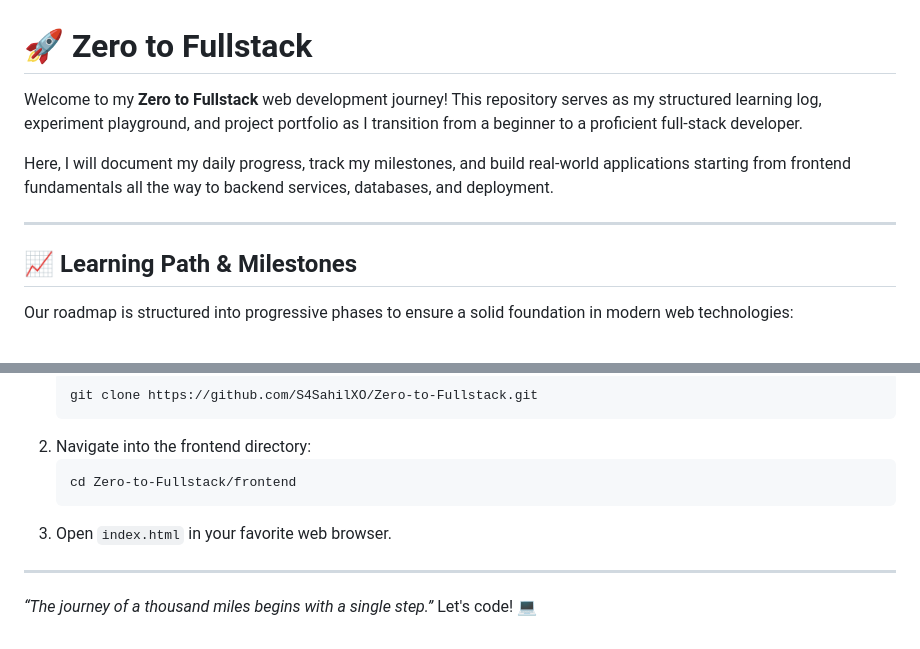
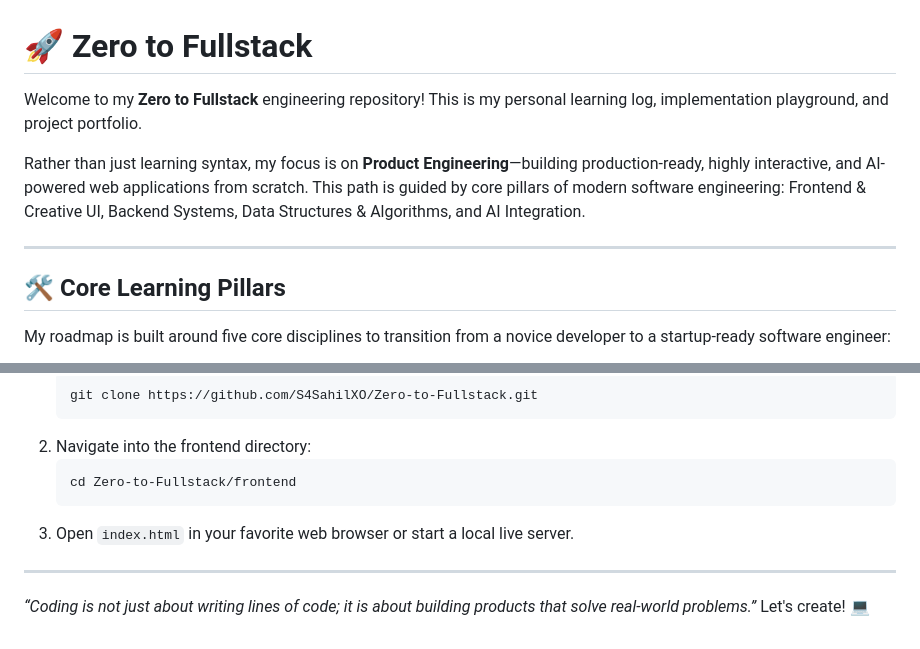
Before and after one commit to S4SahilXO/Zero-to-Fullstack, a Markdown page: README.md, 2 parts joined by grey strips. Drawn GitHub-style.

````diff
--- a/README.md
+++ b/README.md
@@ -1,12 +1,12 @@
 # 🚀 Zero to Fullstack
 
-Welcome to my **Zero to Fullstack** web development journey! This repository serves as my structured learning log, experiment playground, and project portfolio as I transition from a beginner to a proficient full-stack developer.
+Welcome to my **Zero to Fullstack** engineering repository! This is my personal learning log, implementation playground, and project portfolio.
 
-Here, I will document my daily progress, track my milestones, and build real-world applications starting from frontend fundamentals all the way to backend services, databases, and deployment.
+Rather than just learning syntax, my focus is on **Product Engineering**—building production-ready, highly interactive, and AI-powered web applications from scratch. This path is guided by core pillars of modern software engineering: Frontend & Creative UI, Backend Systems, Data Structures & Algorithms, and AI Integration.
 
 ---
 
-## 📈 Learning Path & Milestones
+## 🛠️ Core Learning Pillars
 
-Our roadmap is structured into progressive phases to ensure a solid foundation in modern web technologies:
+My roadmap is built around five core disciplines to transition from a novice developer to a startup-ready software engineer:
 
@@ -63,8 +92,7 @@ To view the current progress locally:
    ```bash
    cd Zero-to-Fullstack/frontend
    ```
-3. Open `index.html` in your favorite web browser.
+3. Open `index.html` in your favorite web browser or start a local live server.
 
 ---
-
-*“The journey of a thousand miles begins with a single step.”* Let's code! 💻
+*“Coding is not just about writing lines of code; it is about building products that solve real-world problems.”* Let's create! 💻
````
Also changed, not shown: other parts of README.md (+65 -36 lines).
